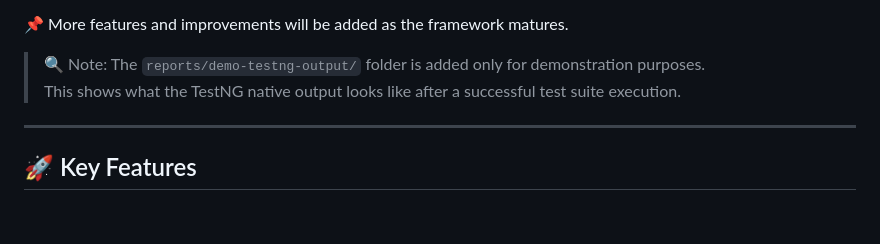
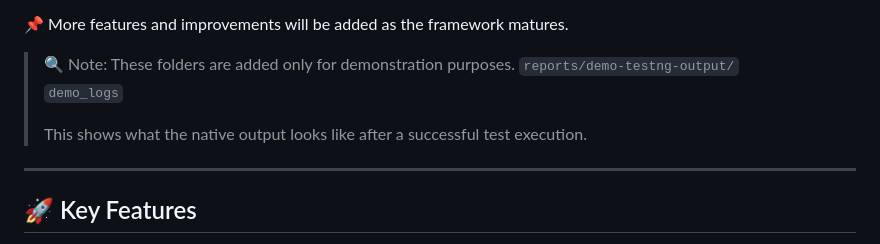
Before and after one commit to kumar-w0rkspace/WebUITestFramework, a Markdown page: README.md, the part around the change. Drawn GitHub-style; blank space fills up the shorter version.

```diff
--- a/README.md
+++ b/README.md
@@ -25,9 +25,11 @@ This framework emphasizes:
 
 📌 More features and improvements will be added as the framework matures.
 
-> 🔍 Note: The `reports/demo-testng-output/` folder is added only for demonstration purposes.
-> This shows what the TestNG native output looks like after a successful test suite execution.
-
+> 🔍 Note: These folders are added only for demonstration purposes.
+> `reports/demo-testng-output/`
+> `demo_logs`
+>
+> This shows what the native output looks like after a successful test execution.
 ---
 
 ## 🚀 Key Features
```
